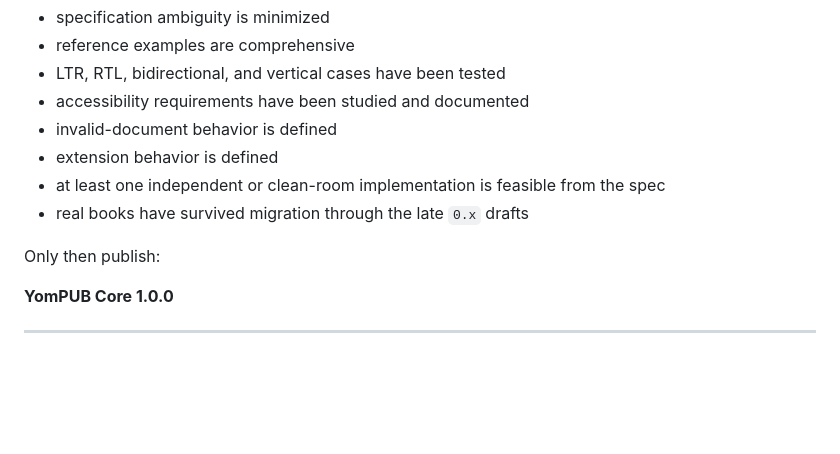
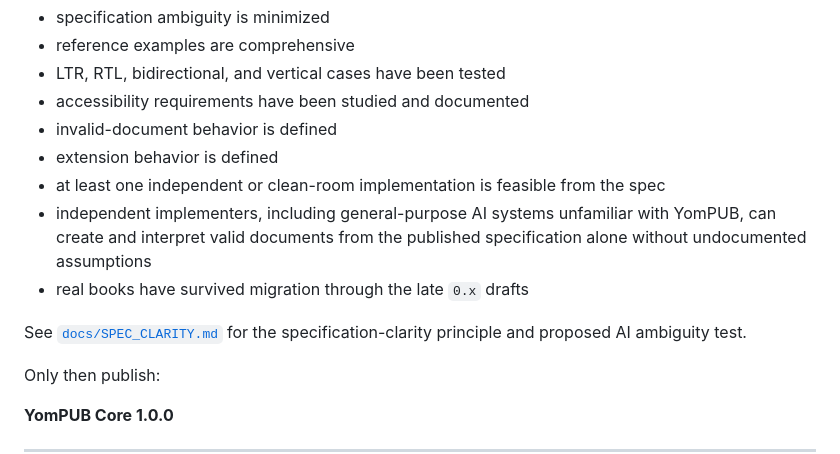
Before and after one commit to yo4e/YomPUB, a Markdown page: ROADMAP.md, the part around the change. Drawn GitHub-style; blank space fills up the shorter version.

Commit message:
docs: add specification clarity to 1.0 gate

```diff
--- a/ROADMAP.md
+++ b/ROADMAP.md
@@ -210,7 +210,10 @@ Before 1.0, verify:
 - invalid-document behavior is defined
 - extension behavior is defined
 - at least one independent or clean-room implementation is feasible from the spec
+- independent implementers, including general-purpose AI systems unfamiliar with YomPUB, can create and interpret valid documents from the published specification alone without undocumented assumptions
 - real books have survived migration through the late `0.x` drafts
+
+See [`docs/SPEC_CLARITY.md`](docs/SPEC_CLARITY.md) for the specification-clarity principle and proposed AI ambiguity test.
 
 Only then publish:
 
```
